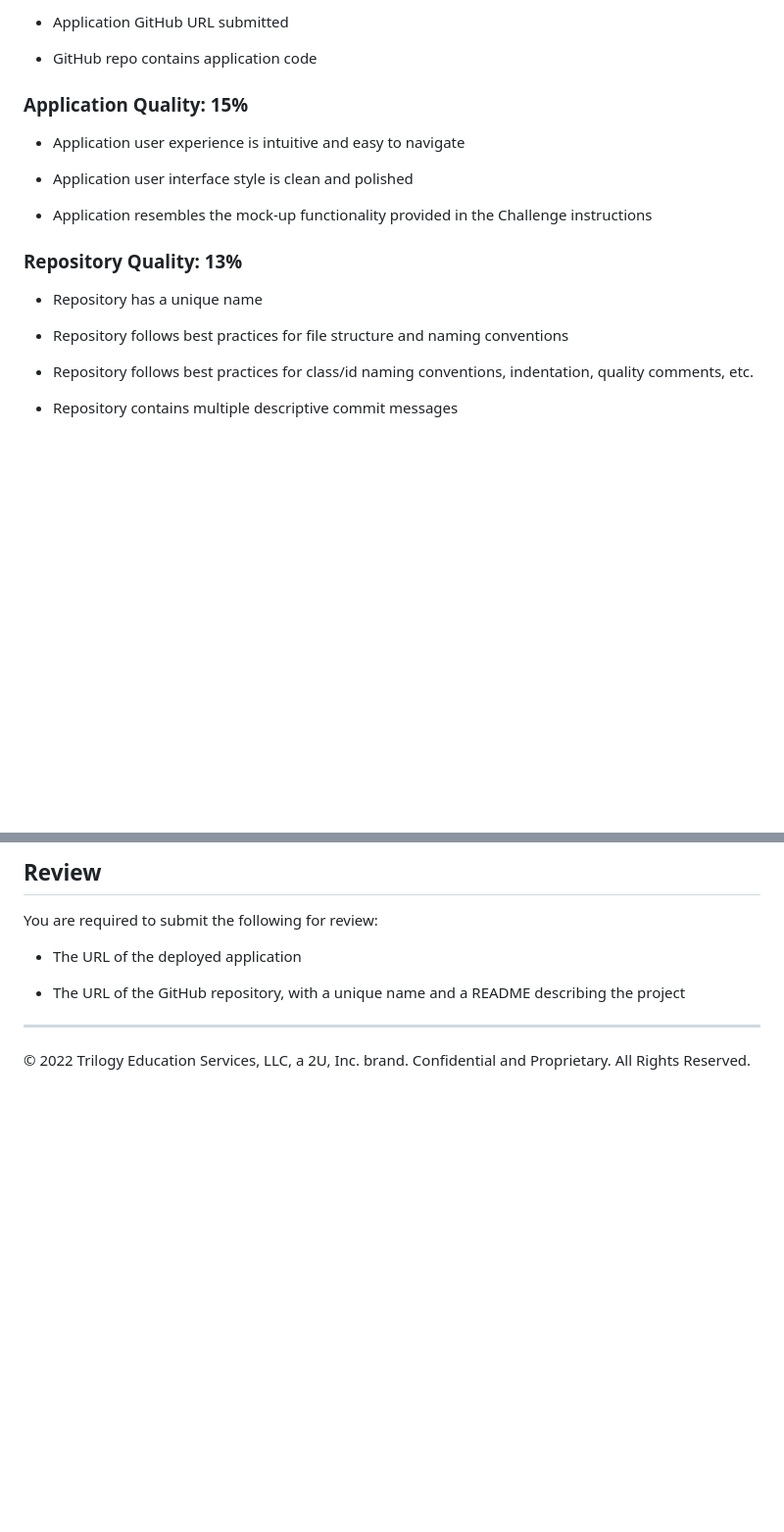
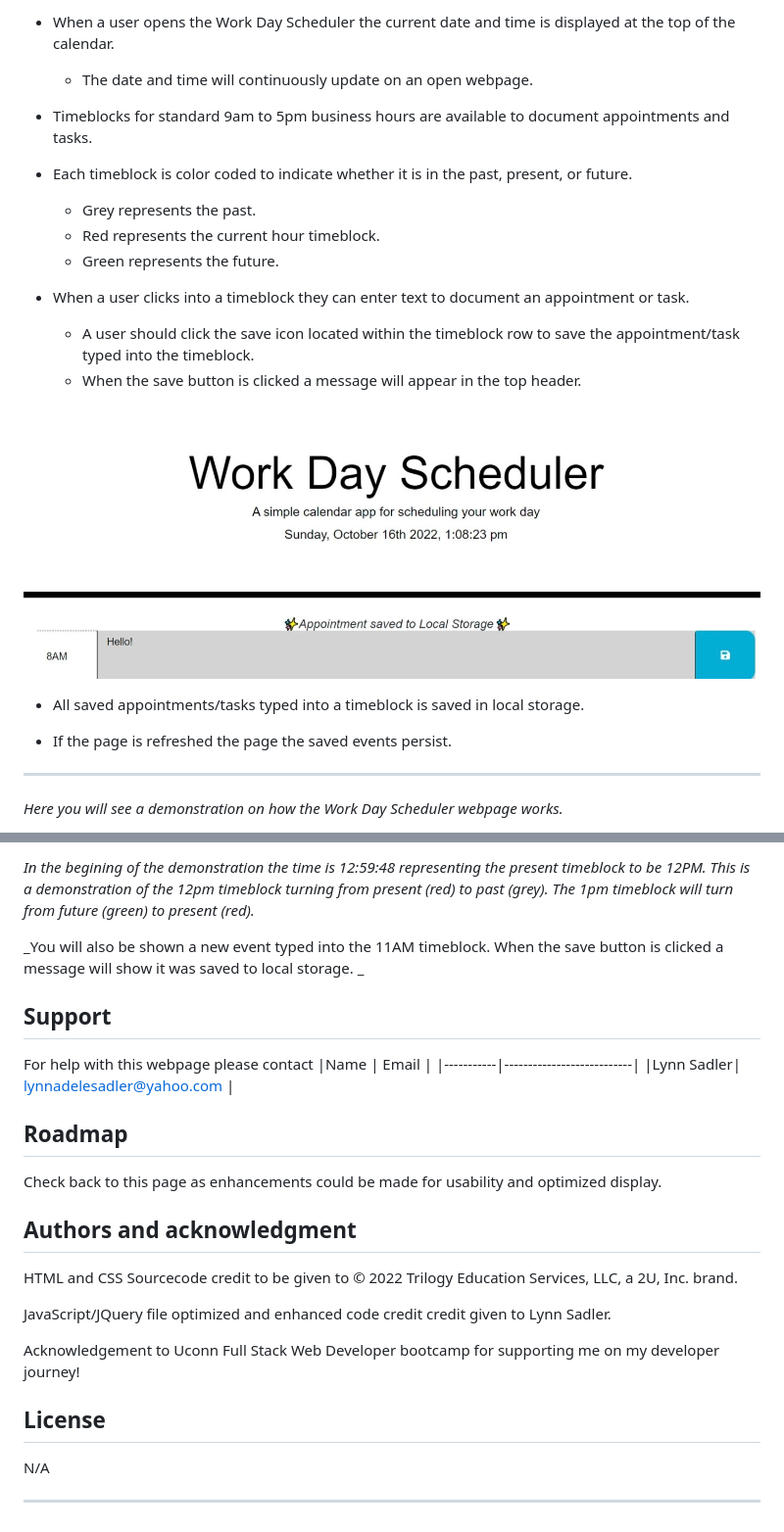
Before and after one commit to lynnadelesadler/Sadler-Scheduling-Solutions, a Markdown page: README.md, 2 parts joined by grey strips. Shown: that part at 98% size. Drawn GitHub-style; pictures changed too: Assets/Images/Appointment saved to local storage.jpeg (added); blank space fills up the shorter version.

```diff
--- a/README.md
+++ b/README.md
@@ -65,23 +30,27 @@ This Challenge is graded based on the following criteria:
 
-* Application GitHub URL submitted
+- When a user opens the Work Day Scheduler the current date and time is displayed at the top of the calendar.
 
-* GitHub repo contains application code
+  - The date and time will continuously update on an open webpage.
 
-### Application Quality: 15%
+- Timeblocks for standard 9am to 5pm business hours are available to document appointments and tasks.
 
-* Application user experience is intuitive and easy to navigate
+- Each timeblock is color coded to indicate whether it is in the past, present, or future.
 
-* Application user interface style is clean and polished
+  - Grey represents the past.
+  - Red represents the current hour timeblock.
+  - Green represents the future.
 
-* Application resembles the mock-up functionality provided in the Challenge instructions
+- When a user clicks into a timeblock they can enter text to document an appointment or task.
+  - A user should click the save icon located within the timeblock row to save the appointment/task typed into the timeblock.
+  - When the save button is clicked a message will appear in the top header.
 
-### Repository Quality: 13%
+![Appointment saved to local storage](./Assets/Images/Appointment%20saved%20to%20local%20storage.jpeg)
 
-* Repository has a unique name
+- All saved appointments/tasks typed into a timeblock is saved in local storage.
 
-* Repository follows best practices for file structure and naming conventions
+- If the page is refreshed the page the saved events persist.
 
-* Repository follows best practices for class/id naming conventions, indentation, quality comments, etc.
+---
 
-* Repository contains multiple descriptive commit messages
+_Here you will see a demonstration on how the Work Day Scheduler webpage works._
 
@@ -89,11 +58,29 @@ This Challenge is graded based on the following criteria:
 
-## Review
+_In the begining of the demonstration the time is 12:59:48 representing the present timeblock to be 12PM. This is a demonstration of the 12pm timeblock turning from present (red) to past (grey). The 1pm timeblock will turn from future (green) to present (red)._
 
-You are required to submit the following for review:
+_You will also be shown a new event typed into the 11AM timeblock. When the save button is clicked a message will show it was saved to local storage.  _
 
-* The URL of the deployed application
+## Support
 
-* The URL of the GitHub repository, with a unique name and a README describing the project
+For help with this webpage please contact
+|Name | Email |
+|-----------|---------------------------|
+|Lynn Sadler| lynnadelesadler@yahoo.com |
 
-- - -
-© 2022 Trilogy Education Services, LLC, a 2U, Inc. brand. Confidential and Proprietary. All Rights Reserved.
+## Roadmap
+
+Check back to this page as enhancements could be made for usability and optimized display.
+
+## Authors and acknowledgment
+
+HTML and CSS Sourcecode credit to be given to © 2022 Trilogy Education Services, LLC, a 2U, Inc. brand.
+
+JavaScript/JQuery file optimized and enhanced code credit credit given to Lynn Sadler.
+
+Acknowledgement to Uconn Full Stack Web Developer bootcamp for supporting me on my developer journey!
+
+## License
+
+N/A
+
+---
```
Also changed, not shown: other parts of README.md (+14 -49 lines), Assets/Images/HomePage.jpeg (added), 4 other files.
